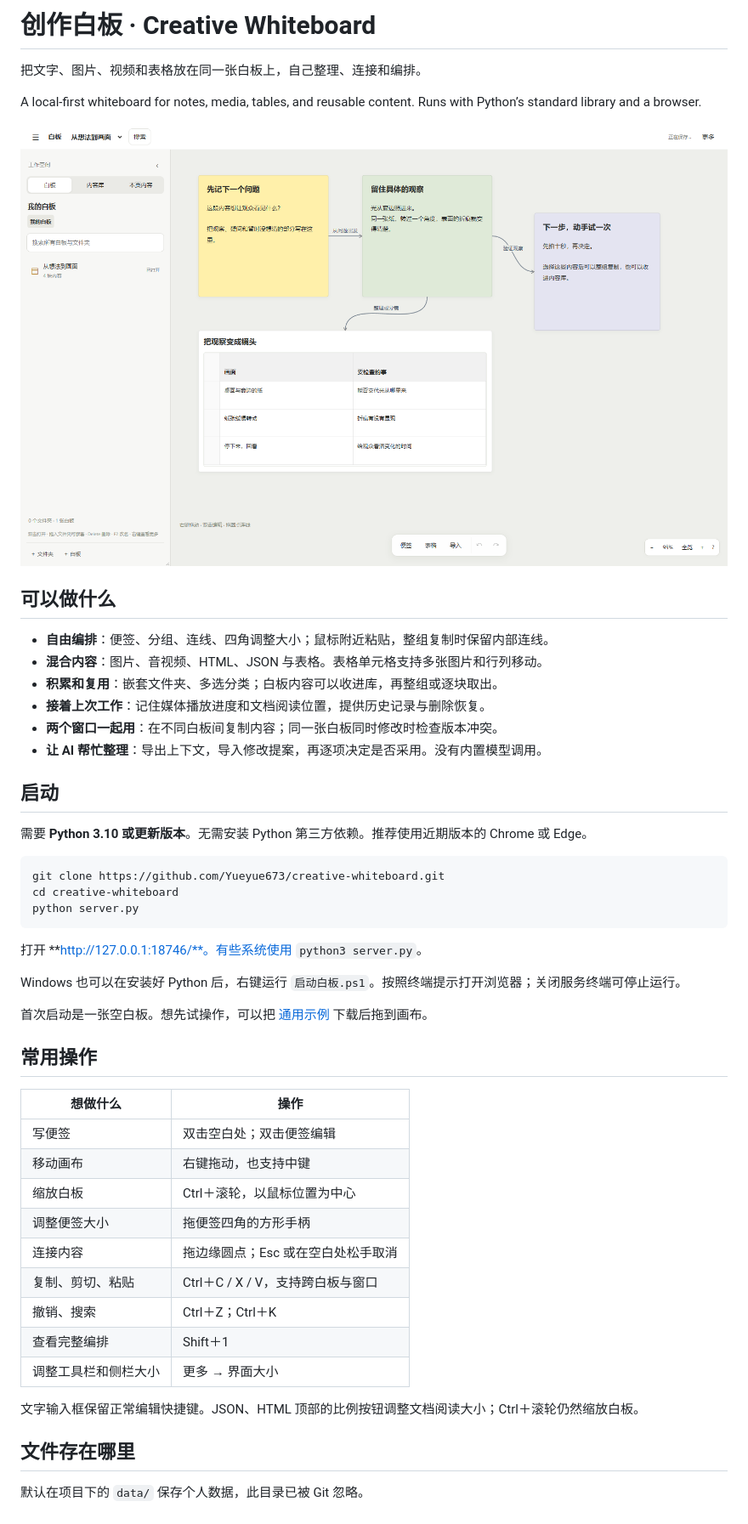
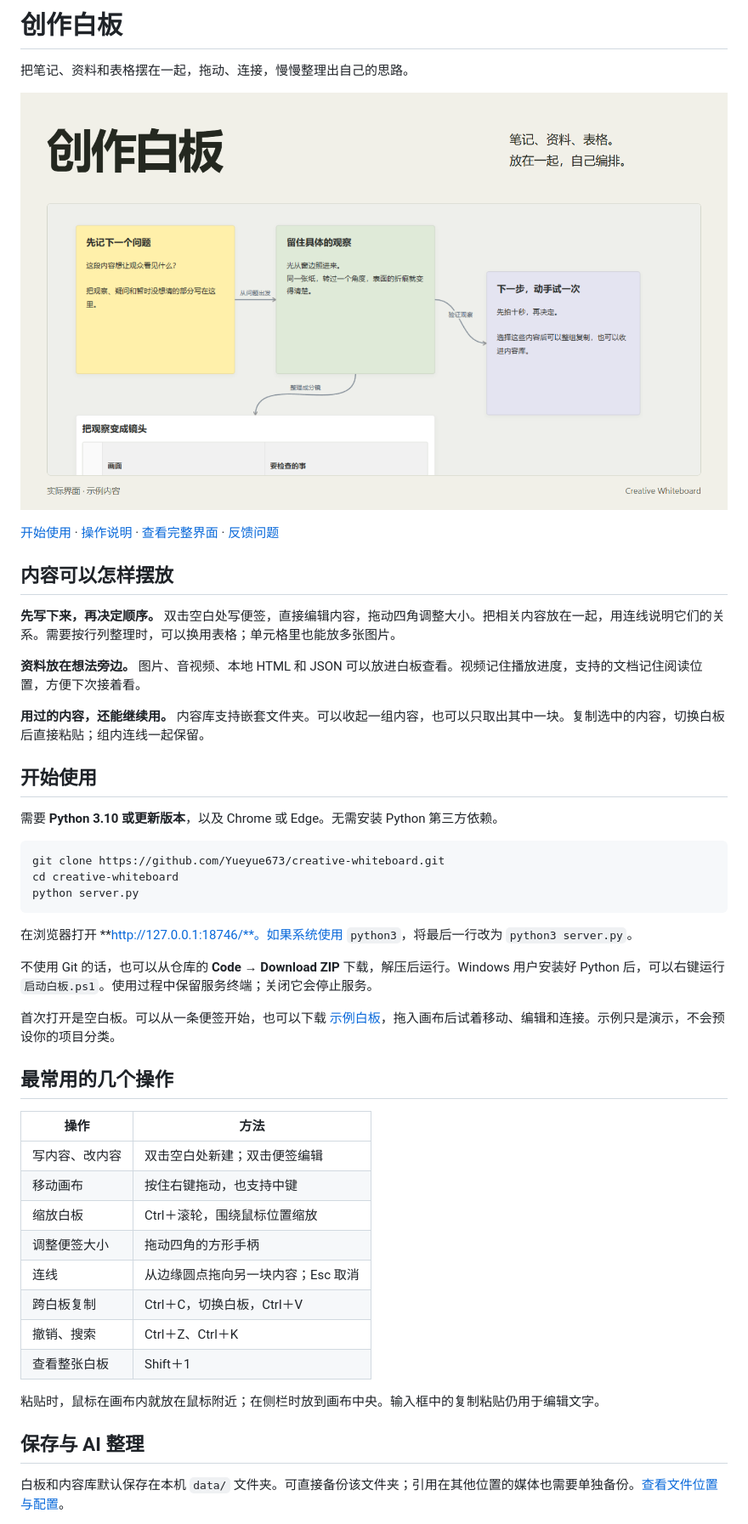
Before and after one commit to Yueyue673/creative-whiteboard, a Markdown page: README.md, the part around the change printed below. Shown: that part at 85% size. Drawn GitHub-style; pictures changed too: docs/cover.png (added).

````diff
--- a/README.md
+++ b/README.md
@@ -1,23 +1,22 @@
-# 创作白板 · Creative Whiteboard
+<h1>创作白板</h1>
 
-把文字、图片、视频和表格放在同一张白板上，自己整理、连接和编排。
+把笔记、资料和表格摆在一起，拖动、连接，慢慢整理出自己的思路。
 
-A local-first whiteboard for notes, media, tables, and reusable content. Runs with Python’s standard library and a browser.
+![创作白板：自由摆放便签，用连线和表格整理内容](docs/cover.png)
 
-![创作白板实际界面：便签、表格和内容连线](docs/overview.png)
+[开始使用](#开始使用) · [操作说明](docs/usage.md) · [查看完整界面](docs/overview.png) · [反馈问题](https://github.com/Yueyue673/creative-whiteboard/issues)
 
-## 可以做什么
+## 内容可以怎样摆放
 
-- **自由编排**：便签、分组、连线、四角调整大小；鼠标附近粘贴，整组复制时保留内部连线。
-- **混合内容**：图片、音视频、HTML、JSON 与表格。表格单元格支持多张图片和行列移动。
-- **积累和复用**：嵌套文件夹、多选分类；白板内容可以收进库，再整组或逐块取出。
-- **接着上次工作**：记住媒体播放进度和文档阅读位置，提供历史记录与删除恢复。
-- **两个窗口一起用**：在不同白板间复制内容；同一张白板同时修改时检查版本冲突。
-- **让 AI 帮忙整理**：导出上下文，导入修改提案，再逐项决定是否采用。没有内置模型调用。
+**先写下来，再决定顺序。** 双击空白处写便签，直接编辑内容，拖动四角调整大小。把相关内容放在一起，用连线说明它们的关系。需要按行列整理时，可以换用表格；单元格里也能放多张图片。
 
-## 启动
+**资料放在想法旁边。** 图片、音视频、本地 HTML 和 JSON 可以放进白板查看。视频记住播放进度，支持的文档记住阅读位置，方便下次接着看。
 
-需要 **Python 3.10 或更新版本**。无需安装 Python 第三方依赖。推荐使用近期版本的 Chrome 或 Edge。
+**用过的内容，还能继续用。** 内容库支持嵌套文件夹。可以收起一组内容，也可以只取出其中一块。复制选中的内容，切换白板后直接粘贴；组内连线一起保留。
+
+## 开始使用
+
+需要 **Python 3.10 或更新版本**，以及 Chrome 或 Edge。无需安装 Python 第三方依赖。
 
 ```sh
 git clone https://github.com/Yueyue673/creative-whiteboard.git
@@ -25,29 +24,28 @@ cd creative-whiteboard
 python server.py
 ```
 
-打开 **http://127.0.0.1:18746/**。有些系统使用 `python3 server.py`。
+在浏览器打开 **http://127.0.0.1:18746/**。如果系统使用 `python3`，将最后一行改为 `python3 server.py`。
 
-Windows 也可以在安装好 Python 后，右键运行 `启动白板.ps1`。按照终端提示打开浏览器；关闭服务终端可停止运行。
+不使用 Git 的话，也可以从仓库的 **Code → Download ZIP** 下载，解压后运行。Windows 用户安装好 Python 后，可以右键运行 `启动白板.ps1`。使用过程中保留服务终端；关闭它会停止服务。
 
-首次启动是一张空白板。想先试操作，可以把 [通用示例](examples/getting-started.json) 下载后拖到画布。
+首次打开是空白板。可以从一条便签开始，也可以下载 [示例白板](examples/getting-started.json)，拖入画布后试着移动、编辑和连接。示例只是演示，不会预设你的项目分类。
 
-## 常用操作
+## 最常用的几个操作
 
-| 想做什么 | 操作 |
+| 操作 | 方法 |
 | --- | --- |
-| 写便签 | 双击空白处；双击便签编辑 |
-| 移动画布 | 右键拖动，也支持中键 |
-| 缩放白板 | Ctrl＋滚轮，以鼠标位置为中心 |
-| 调整便签大小 | 拖便签四角的方形手柄 |
-| 连接内容 | 拖边缘圆点；Esc 或在空白处松手取消 |
-| 复制、剪切、粘贴 | Ctrl＋C / X / V，支持跨白板与窗口 |
-| 撤销、搜索 | Ctrl＋Z；Ctrl＋K |
-| 查看完整编排 | Shift＋1 |
-| 调整工具栏和侧栏大小 | 更多 → 界面大小 |
+| 写内容、改内容 | 双击空白处新建；双击便签编辑 |
+| 移动画布 | 按住右键拖动，也支持中键 |
+| 缩放白板 | Ctrl＋滚轮，围绕鼠标位置缩放 |
+| 调整便签大小 | 拖动四角的方形手柄 |
+| 连线 | 从边缘圆点拖向另一块内容；Esc 取消 |
+| 跨白板复制 | Ctrl＋C，切换白板，Ctrl＋V |
+| 撤销、搜索 | Ctrl＋Z、Ctrl＋K |
+| 查看整张白板 | Shift＋1 |
 
-文字输入框保留正常编辑快捷键。JSON、HTML 顶部的比例按钮调整文档阅读大小；Ctrl＋滚轮仍然缩放白板。
+粘贴时，鼠标在画布内就放在鼠标附近；在侧栏时放到画布中央。输入框中的复制粘贴仍用于编辑文字。
 
-## 文件存在哪里
+## 保存与 AI 整理
 
-默认在项目下的 `data/` 保存个人数据，此目录已被 Git 忽略。
+白板和内容库默认保存在本机 `data/` 文件夹。可直接备份该文件夹；引用在其他位置的媒体也需要单独备份。[查看文件位置与配置](docs/usage.md#文件位置与配置)。
 
````
Also changed, not shown: other parts of README.md (+10 -29 lines), docs/usage.md (+25 -1 lines), 1 other file.
